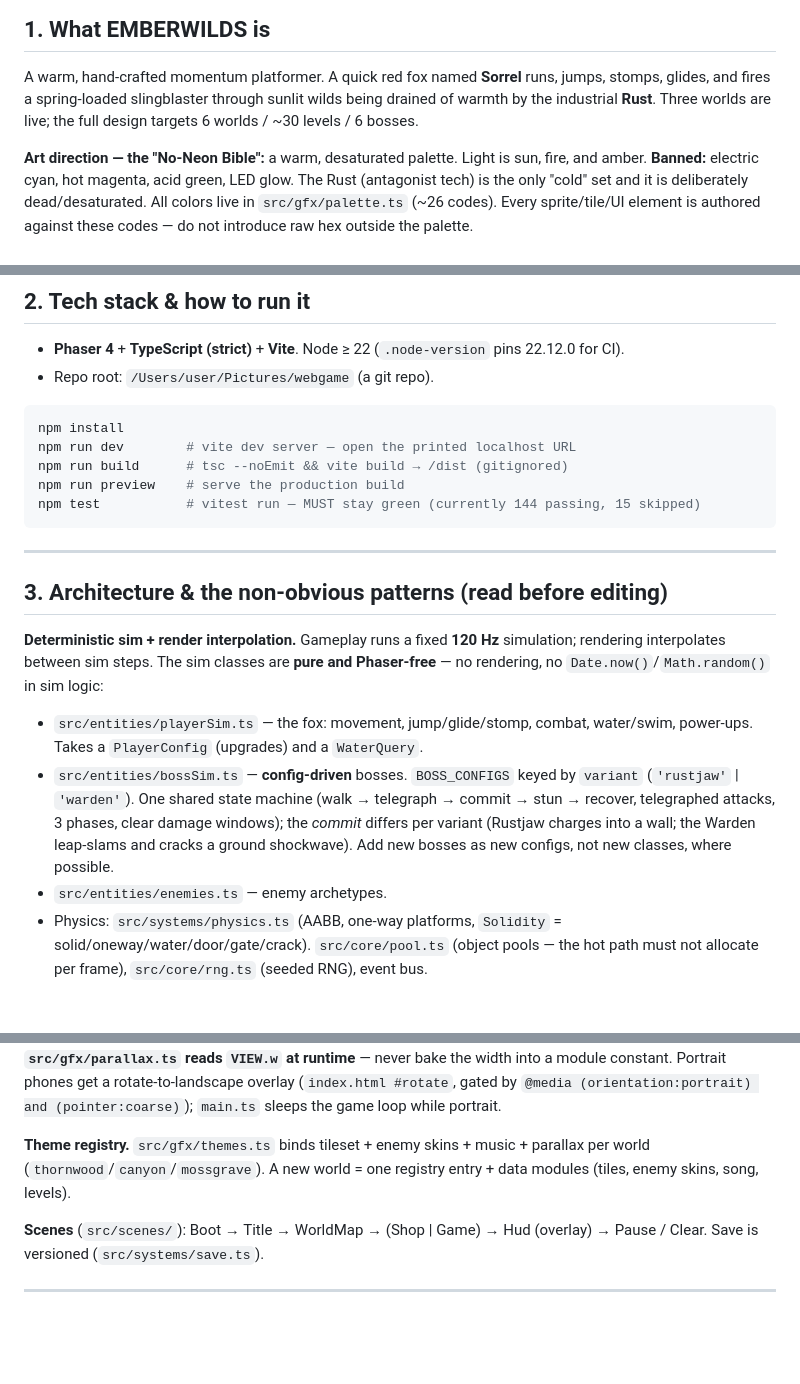
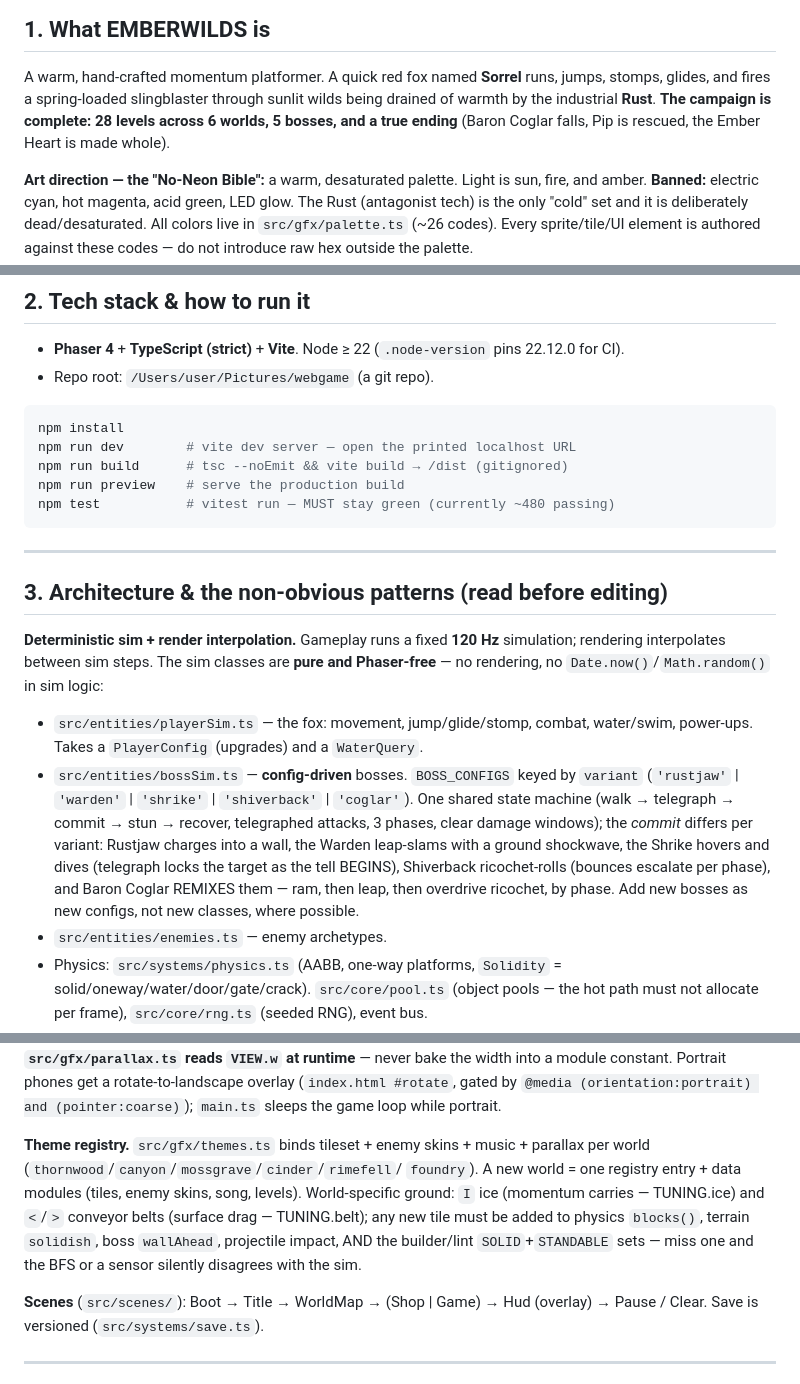
Before and after one commit to georges33tawk24/emberwilds, a Markdown page: HANDOFF.md, 3 parts joined by grey strips. GitHub-like rendering; blank space fills up the shorter version.

Commit message:
HANDOFF: bring the brief up to campaign-complete reality
Three-worlds-live, 144-tests, and two-boss-variant claims were stale; the
doc now states the finished campaign, all five boss variants and their
commits, the six-theme registry, and the new-tile checklist (blocks /
solidish / wallAhead / projectiles / SOLID+STANDABLE) that ice and belts
each proved the hard way.

Co-Authored-By: Claude <noreply@anthropic.com>

````diff
--- a/HANDOFF.md
+++ b/HANDOFF.md
@@ -50,8 +50,9 @@ the constraint — quality is the goal.
 
 A warm, hand-crafted momentum platformer. A quick red fox named **Sorrel** runs,
 jumps, stomps, glides, and fires a spring-loaded slingblaster through sunlit
-wilds being drained of warmth by the industrial **Rust**. Three worlds are live;
-the full design targets 6 worlds / ~30 levels / 6 bosses.
+wilds being drained of warmth by the industrial **Rust**. **The campaign is
+complete: 28 levels across 6 worlds, 5 bosses, and a true ending** (Baron
+Coglar falls, Pip is rescued, the Ember Heart is made whole).
 
 **Art direction — the "No-Neon Bible":** a warm, desaturated palette. Light is
 sun, fire, and amber. **Banned:** electric cyan, hot magenta, acid green, LED
@@ -76,7 +77,7 @@ npm install
 npm run dev        # vite dev server — open the printed localhost URL
 npm run build      # tsc --noEmit && vite build → /dist (gitignored)
 npm run preview    # serve the production build
-npm test           # vitest run — MUST stay green (currently 144 passing, 15 skipped)
+npm test           # vitest run — MUST stay green (currently ~480 passing)
 ```
 
 ---
@@ -89,11 +90,14 @@ and Phaser-free** — no rendering, no `Date.now()`/`Math.random()` in sim logic
 - `src/entities/playerSim.ts` — the fox: movement, jump/glide/stomp, combat,
   water/swim, power-ups. Takes a `PlayerConfig` (upgrades) and a `WaterQuery`.
 - `src/entities/bossSim.ts` — **config-driven** bosses. `BOSS_CONFIGS` keyed by
-  `variant` (`'rustjaw'` | `'warden'`). One shared state machine
-  (walk → telegraph → commit → stun → recover, telegraphed attacks, 3 phases,
-  clear damage windows); the *commit* differs per variant (Rustjaw charges into a
-  wall; the Warden leap-slams and cracks a ground shockwave). Add new bosses as
-  new configs, not new classes, where possible.
+  `variant` (`'rustjaw'` | `'warden'` | `'shrike'` | `'shiverback'` |
+  `'coglar'`). One shared state machine (walk → telegraph → commit → stun →
+  recover, telegraphed attacks, 3 phases, clear damage windows); the *commit*
+  differs per variant: Rustjaw charges into a wall, the Warden leap-slams with
+  a ground shockwave, the Shrike hovers and dives (telegraph locks the target
+  as the tell BEGINS), Shiverback ricochet-rolls (bounces escalate per phase),
+  and Baron Coglar REMIXES them — ram, then leap, then overdrive ricochet, by
+  phase. Add new bosses as new configs, not new classes, where possible.
 - `src/entities/enemies.ts` — enemy archetypes.
 - Physics: `src/systems/physics.ts` (AABB, one-way platforms, `Solidity` =
   solid/oneway/water/door/gate/crack). `src/core/pool.ts` (object pools — the hot
@@ -135,8 +139,13 @@ overlay (`index.html #rotate`, gated by `@media (orientation:portrait) and
 (pointer:coarse)`); `main.ts` sleeps the game loop while portrait.
 
 **Theme registry.** `src/gfx/themes.ts` binds tileset + enemy skins + music +
-parallax per world (`thornwood`/`canyon`/`mossgrave`). A new world = one registry
-entry + data modules (tiles, enemy skins, song, levels).
+parallax per world (`thornwood`/`canyon`/`mossgrave`/`cinder`/`rimefell`/
+`foundry`). A new world = one registry entry + data modules (tiles, enemy
+skins, song, levels). World-specific ground: `I` ice (momentum carries —
+TUNING.ice) and `<`/`>` conveyor belts (surface drag — TUNING.belt); any new
+tile must be added to physics `blocks()`, terrain `solidish`, boss
+`wallAhead`, projectile impact, AND the builder/lint `SOLID`+`STANDABLE`
+sets — miss one and the BFS or a sensor silently disagrees with the sim.
 
 **Scenes** (`src/scenes/`): Boot → Title → WorldMap → (Shop | Game) → Hud (overlay)
 → Pause / Clear. Save is versioned (`src/systems/save.ts`).
````
